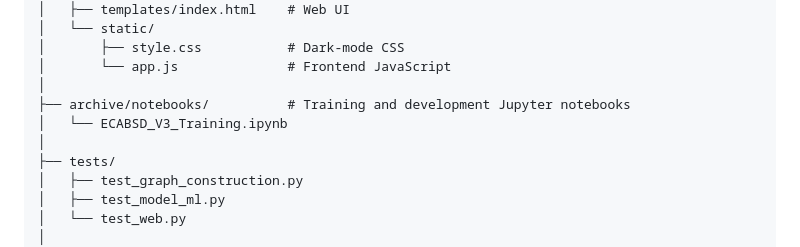
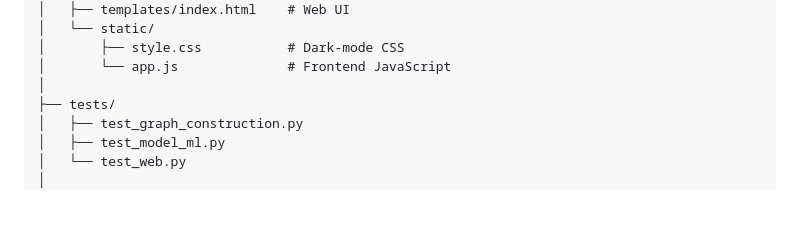
Before and after one commit to VigneshReddyKura/ecabsd, a Markdown page: README.md, the part around the change. Rendered like a GitHub page; blank space fills up the shorter version.

Commit message:
docs: remove legacy notebooks from README project structure

```diff
--- a/README.md
+++ b/README.md
@@ -366,9 +366,6 @@ ecabsd/
 │       ├── style.css           # Dark-mode CSS
 │       └── app.js              # Frontend JavaScript
 │
-├── archive/notebooks/          # Training and development Jupyter notebooks
-│   └── ECABSD_V3_Training.ipynb
-│
 ├── tests/
 │   ├── test_graph_construction.py
 │   ├── test_model_ml.py
```
